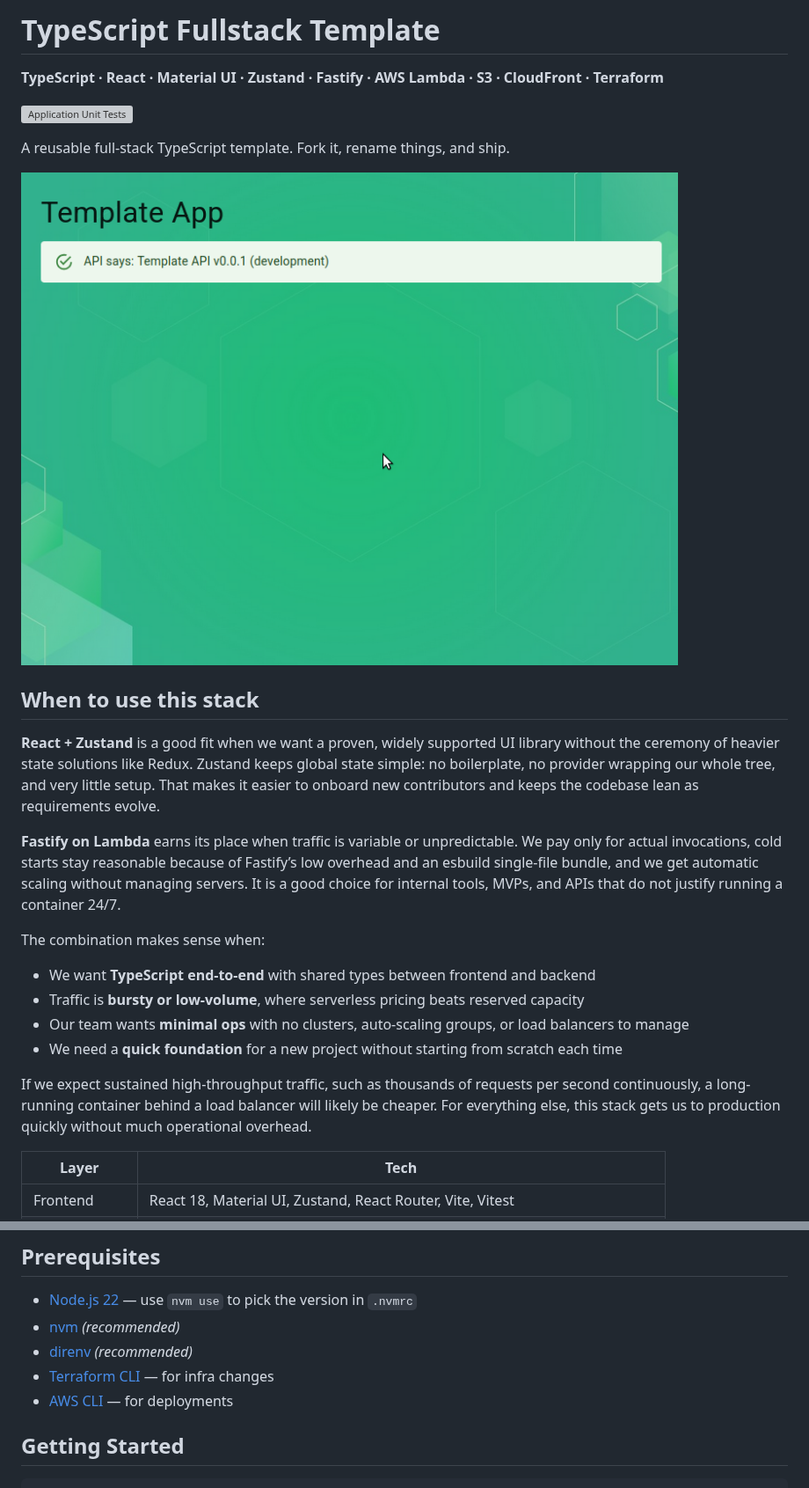
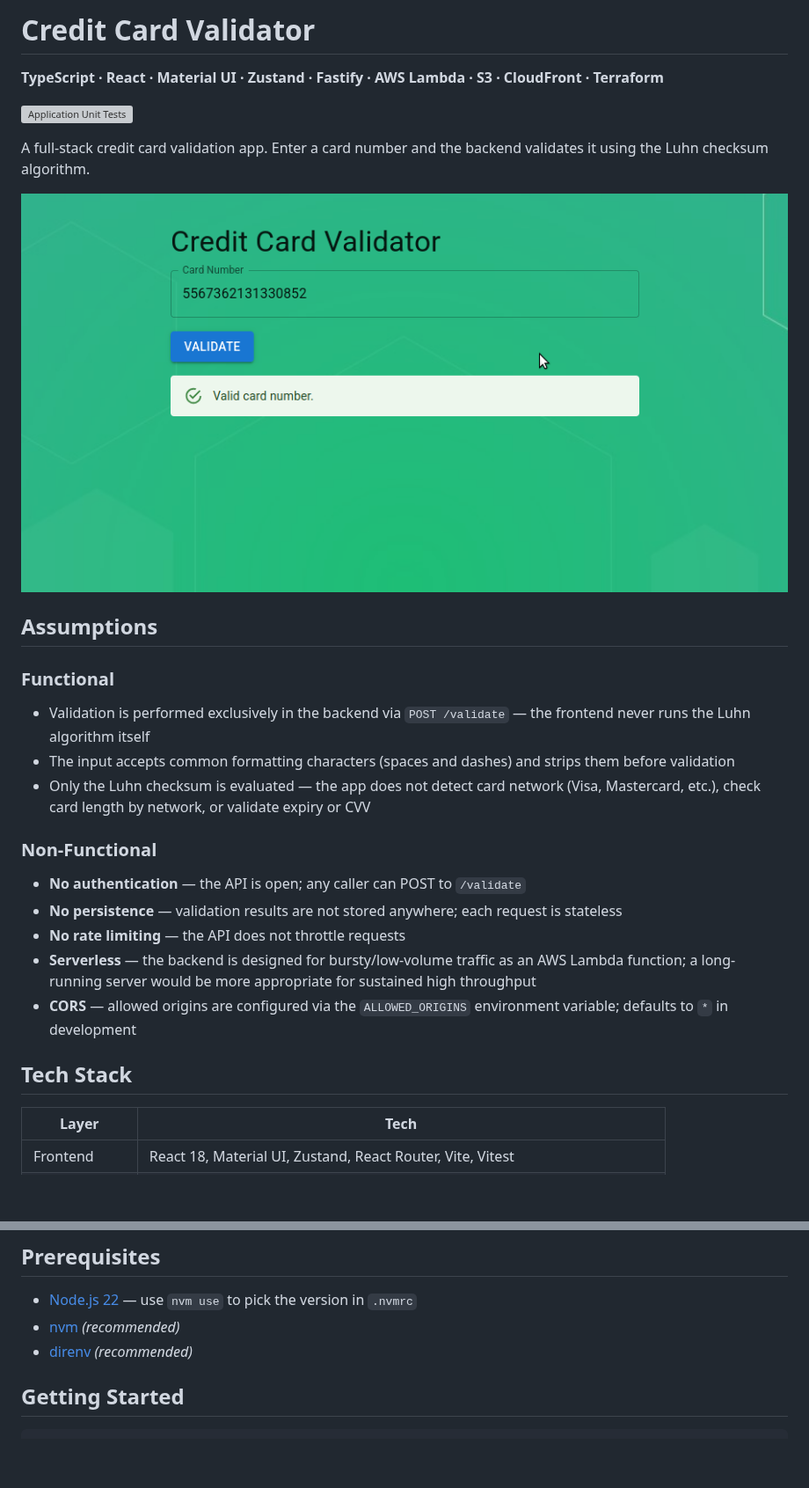
Before and after one commit to WillSams/interview-credit-card-validator, a Markdown page: README.md, 2 parts joined by grey strips. Shown at 88% size. Rendered like a GitHub page; pictures changed too: screenshot.png; blank space fills up the shorter version; grey boxes are pictures that could not be loaded.

Commit message:
Update README with app overview, API docs, and assumptions

```diff
--- a/README.md
+++ b/README.md
@@ -1,4 +1,4 @@
-# TypeScript Fullstack Template
+# Credit Card Validator
 
 **TypeScript · React · Material UI · Zustand · Fastify · AWS Lambda · S3 · CloudFront · Terraform**
 
@@ -6,22 +6,25 @@
 
-A reusable full-stack TypeScript template. Fork it, rename things, and ship.
+A full-stack credit card validation app. Enter a card number and the backend validates it using the Luhn checksum algorithm.
 
 ![text](screenshot.png)
 
-## When to use this stack
+## Assumptions
 
-**React + Zustand** is a good fit when we want a proven, widely supported UI library without the ceremony of heavier state solutions like Redux. Zustand keeps global state simple: no boilerplate, no provider wrapping our whole tree, and very little setup. That makes it easier to onboard new contributors and keeps the codebase lean as requirements evolve.
+### Functional
 
-**Fastify on Lambda** earns its place when traffic is variable or unpredictable. We pay only for actual invocations, cold starts stay reasonable because of Fastify’s low overhead and an esbuild single-file bundle, and we get automatic scaling without managing servers. It is a good choice for internal tools, MVPs, and APIs that do not justify running a container 24/7.
+- Validation is performed exclusively in the backend via `POST /validate` — the frontend never runs the Luhn algorithm itself
+- The input accepts common formatting characters (spaces and dashes) and strips them before validation
+- Only the Luhn checksum is evaluated — the app does not detect card network (Visa, Mastercard, etc.), check card length by network, or validate expiry or CVV
 
-The combination makes sense when:
+### Non-Functional
 
-- We want **TypeScript end-to-end** with shared types between frontend and backend
-- Traffic is **bursty or low-volume**, where serverless pricing beats reserved capacity
-- Our team wants **minimal ops** with no clusters, auto-scaling groups, or load balancers to manage
-- We need a **quick foundation** for a new project without starting from scratch each time
+- **No authentication** — the API is open; any caller can POST to `/validate`
+- **No persistence** — validation results are not stored anywhere; each request is stateless
+- **No rate limiting** — the API does not throttle requests
+- **Serverless** — the backend is designed for bursty/low-volume traffic as an AWS Lambda function; a long-running server would be more appropriate for sustained high throughput
+- **CORS** — allowed origins are configured via the `ALLOWED_ORIGINS` environment variable; defaults to `*` in development
 
-If we expect sustained high-throughput traffic, such as thousands of requests per second continuously, a long-running container behind a load balancer will likely be cheaper. For everything else, this stack gets us to production quickly without much operational overhead.
+## Tech Stack
 
 | Layer | Tech |
 |---|---|
@@ -35,8 +38,6 @@ If we expect sustained high-throughput traffic, such as thousands of requests pe
 - [Node.js 22](https://nodejs.org/) — use `nvm use` to pick the version in `.nvmrc`
 - [nvm](https://github.com/nvm-sh/nvm) *(recommended)*
 - [direnv](https://direnv.net/) *(recommended)*
-- [Terraform CLI](https://developer.hashicorp.com/terraform/install) — for infra changes
-- [AWS CLI](https://aws.amazon.com/cli/) — for deployments
 
 ## Getting Started
 
```
Also changed, not shown: other parts of README.md (+44 -76 lines), 2 other files.
